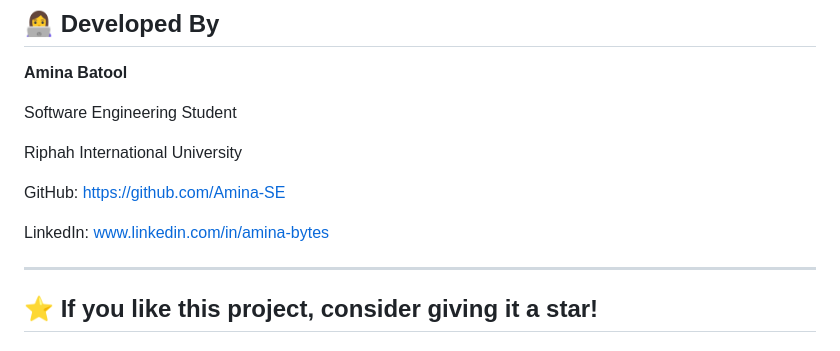
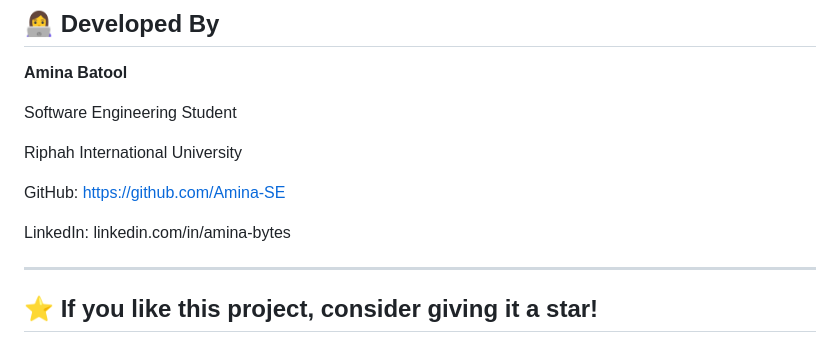
Before and after one commit to Amina-SE/studyhub-frontend-backend, a Markdown page: README.md, the part around the change. GitHub-like rendering.

Commit message:
Update README for Project 4

```diff
--- a/README.md
+++ b/README.md
@@ -207,7 +207,7 @@ GitHub:
 https://github.com/Amina-SE
 
 LinkedIn:
-www.linkedin.com/in/amina-bytes
+linkedin.com/in/amina-bytes
 
 ---
 
```
